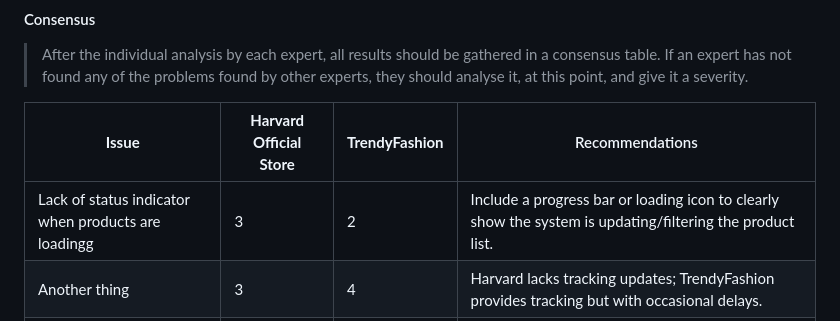
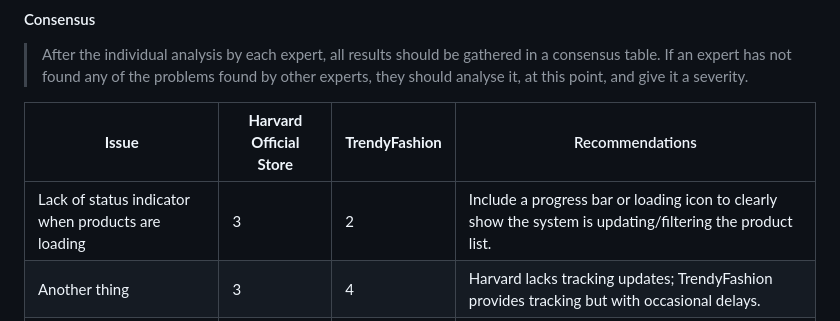
Before and after one commit to Rodrigo-Hr25/IHC, a Markdown page: stage1_context/b_stage_1_context_definition.md, the part around the change. Drawn GitHub-style.

```diff
--- a/stage1_context/b_stage_1_context_definition.md
+++ b/stage1_context/b_stage_1_context_definition.md
@@ -80,7 +80,7 @@ Consensus: Not applicable, as evaluations were conducted individually by each ex
 
 | **Issue**       | **Harvard Official Store** | **TrendyFashion** | Recommendations                             |
 | --------------- | ------------ | -------- | ------------------------------------------- |
-| Lack of status indicator when products are loadingg | 3            | 2        | Include a progress bar or loading icon to clearly show the system is updating/filtering the product list. |
+| Lack of status indicator when products are loading | 3            | 2        | Include a progress bar or loading icon to clearly show the system is updating/filtering the product list. |
 | Another thing   | 3            | 4        | Harvard lacks tracking updates; TrendyFashion provides tracking but with occasional delays.                    |
 | Technical terms in checkout flow             | 2             | 1         | Harvard's jargon is manageable; TrendyFashion excels in using intuitive terms. |
 |  Non-intuitive product category labels | 3 		| 2 				|     Harvard's categories are confusing; TrendyFashion has a cleaner and simpler structure.
```
